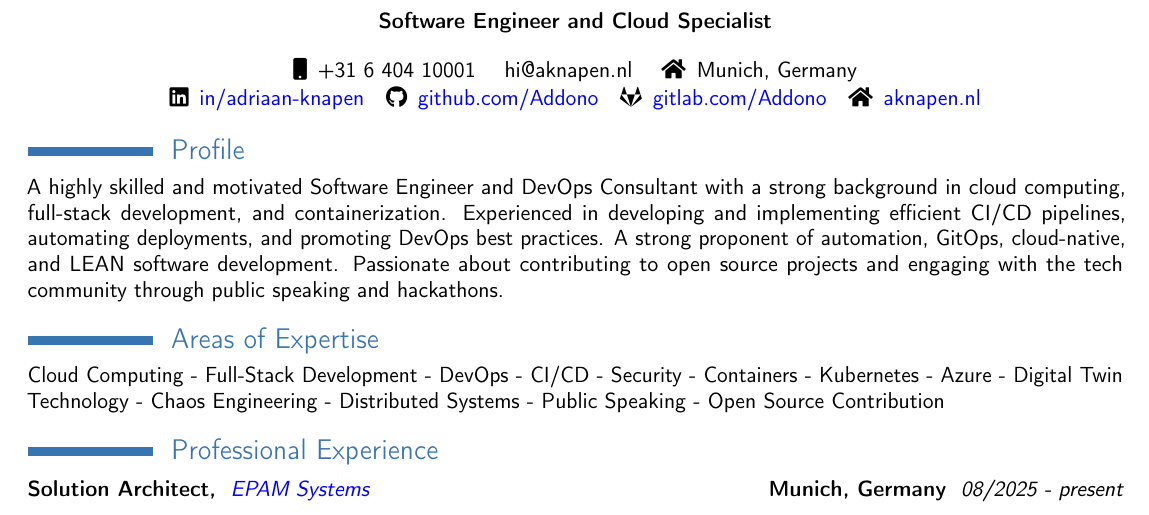
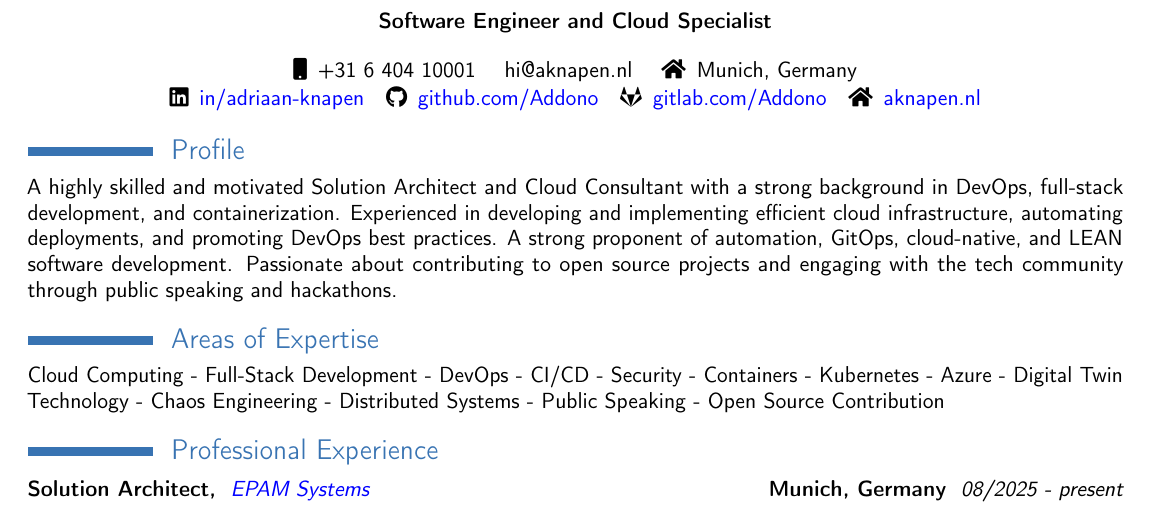
Before and after one commit to Addono/CV, a LaTeX CV (cv.tex): part of page 1 of 2, cut so that both start at the same text. Compiled offline with pdfLaTeX.

Commit message:
feat: updates description

```diff
--- a/cv.tex
+++ b/cv.tex
@@ -4,7 +4,7 @@
 \include{header}
 
 \section{Profile}
-{A highly skilled and motivated Software Engineer and DevOps Consultant with a strong background in cloud computing, full-stack development, and containerization. Experienced in developing and implementing efficient CI/CD pipelines, automating deployments, and promoting DevOps best practices. A strong proponent of automation, GitOps, cloud-native, and LEAN software development. Passionate about contributing to open source projects and engaging with the tech community through public speaking and hackathons.}
+{A highly skilled and motivated Solution Architect and Cloud Consultant with a strong background in DevOps, full-stack development, and containerization. Experienced in developing and implementing efficient cloud infrastructure, automating deployments, and promoting DevOps best practices. A strong proponent of automation, GitOps, cloud-native, and LEAN software development. Passionate about contributing to open source projects and engaging with the tech community through public speaking and hackathons.}
 
 \section{Areas of Expertise}
 {Cloud Computing - Full-Stack Development - DevOps - CI/CD - Security - Containers - Kubernetes - Azure -  Digital Twin Technology - Chaos Engineering - Distributed Systems - Public Speaking - Open Source Contribution}
```
